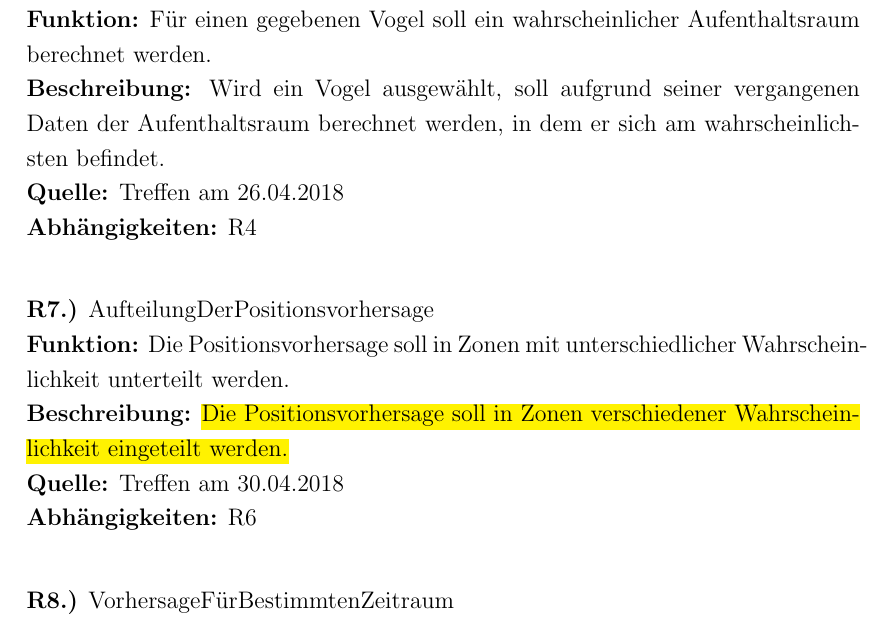
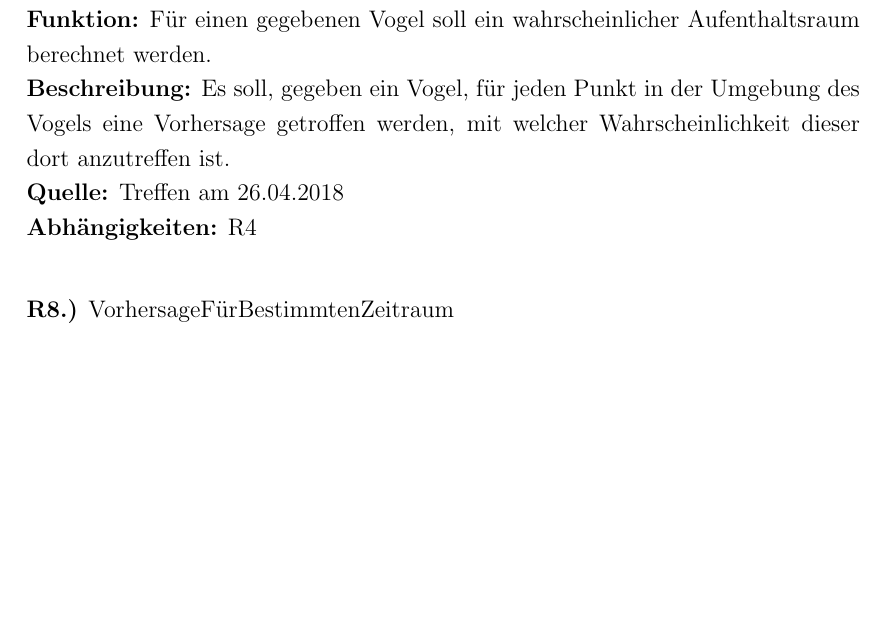
Before and after one commit to xnhp/swp-positionprediction, a LaTeX document (Dokumentation/SRS.tex): part of page 10 of 24 before the commit and part of page 10 of 23 after it, cut so that both start at the same text, the shorter picture padded with empty space. Compiled offline with pdfLaTeX.

Commit message:
removed obsolete requirement

```diff
--- a/Dokumentation/SRS.tex
+++ b/Dokumentation/SRS.tex
@@ -279,15 +279,15 @@ Die aktuelle Position von X wird mittels des GPS-Sensors seines Smartphones eben
 
 \textbf{R6.)} BerechnungDesAufenthaltsraumes \\
 \textbf{Funktion:} Für einen gegebenen Vogel soll ein wahrscheinlicher Aufenthaltsraum berechnet werden. \\
-\textbf{Beschreibung:} Wird ein Vogel ausgewählt, soll aufgrund seiner vergangenen Daten der Aufenthaltsraum berechnet werden, in dem er sich am wahrscheinlichsten befindet. \\
+\textbf{Beschreibung:} Es soll, gegeben ein Vogel, für jeden Punkt in der Umgebung des Vogels eine Vorhersage getroffen werden, mit welcher Wahrscheinlichkeit dieser dort anzutreffen ist. \\
 \textbf{Quelle:} Treffen am 26.04.2018 \\
 \textbf{Abhängigkeiten:} R4 \\
 
-\textbf{R7.)} AufteilungDerPositionsvorhersage \\
-\textbf{Funktion:} Die Positionsvorhersage soll in Zonen mit unterschiedlicher Wahrscheinlichkeit unterteilt werden. \\
-\textbf{Beschreibung:}  \hl{Die Positionsvorhersage soll in Zonen verschiedener Wahrscheinlichkeit eingeteilt werden.} \\
-\textbf{Quelle:} Treffen am 30.04.2018 \\
-\textbf{Abhängigkeiten:} R6 \\
+% \textbf{R7.)} AufteilungDerPositionsvorhersage \\
+% \textbf{Funktion:} Die Positionsvorhersage soll in Zonen mit unterschiedlicher Wahrscheinlichkeit unterteilt werden. \\
+% \textbf{Beschreibung:}  \hl{Die Positionsvorhersage soll in Zonen verschiedener Wahrscheinlichkeit eingeteilt werden.} \\
+% \textbf{Quelle:} Treffen am 30.04.2018 \\
+% \textbf{Abhängigkeiten:} R6 \\
 
 \textbf{R8.)} VorhersageFürBestimmtenZeitraum \\
 \textbf{Funktion:} Die Positionsvorhersage soll für einen gegebenen Zeitraum berechnet werden. \\
```
